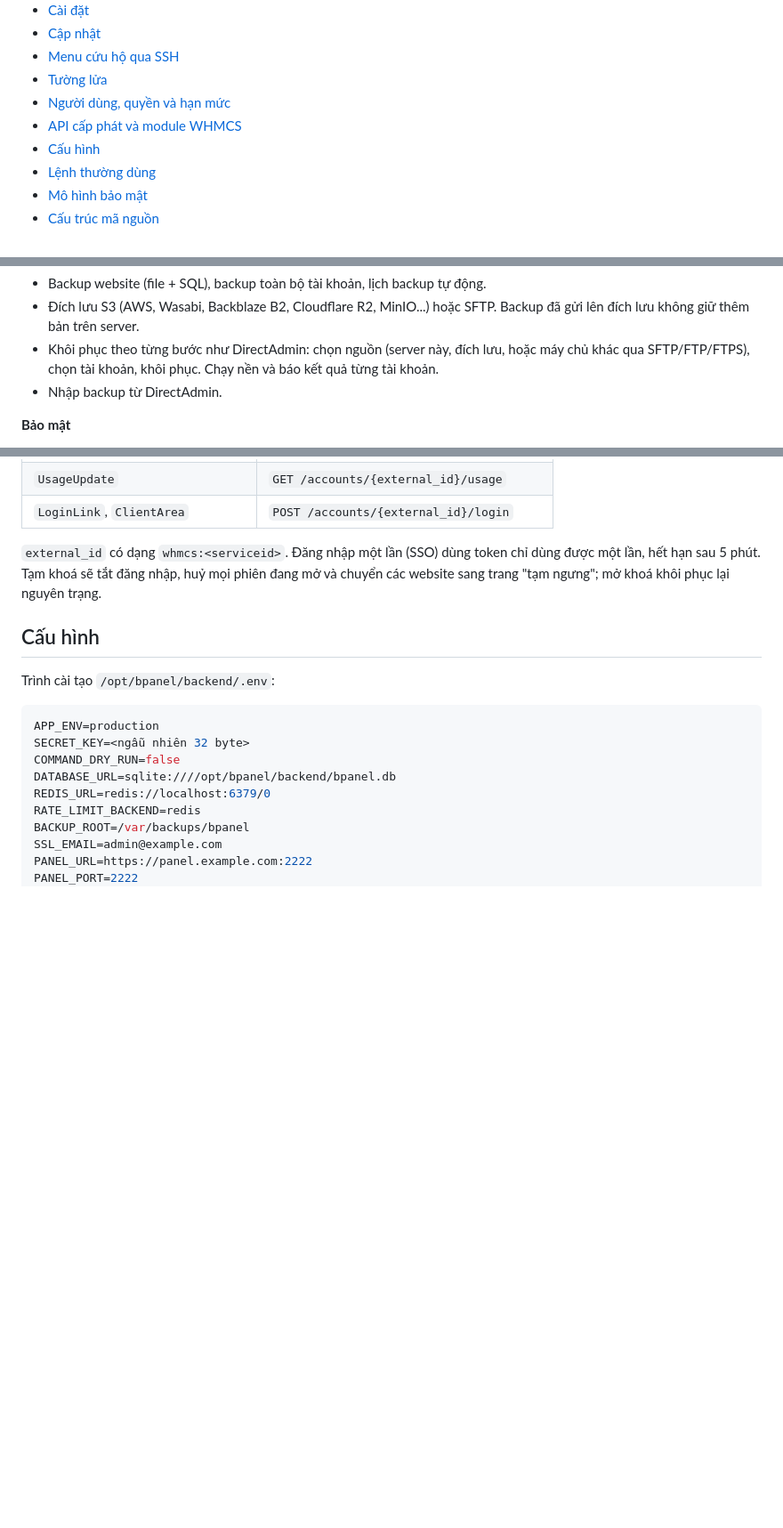
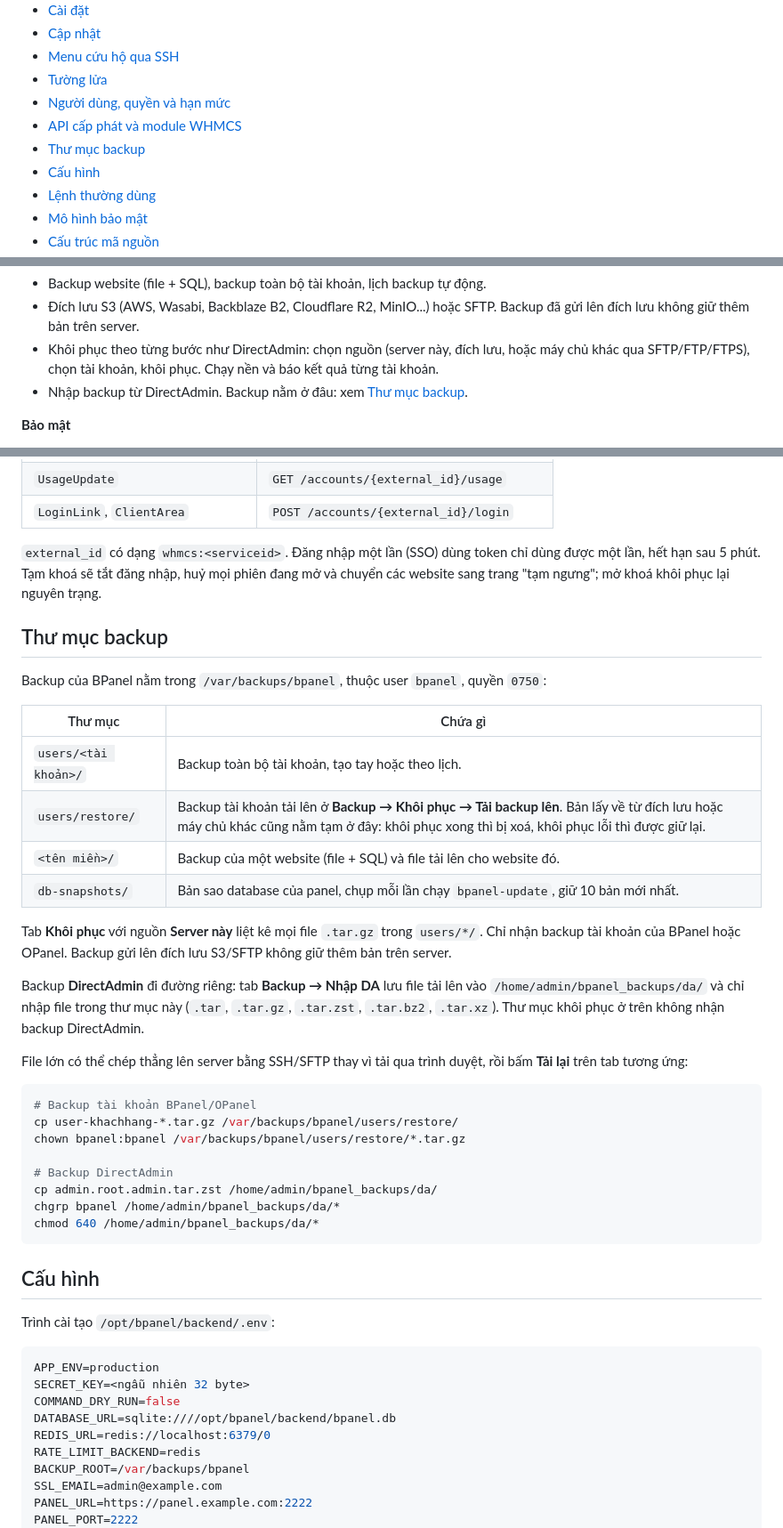
Before and after one commit to BNIX-VN/bpanel, a Markdown page: README.md, 3 parts joined by grey strips. Shown at 89% size. GitHub-like rendering; blank space fills up the shorter version.

Commit message:
docs(readme): where backups are kept
A new "Thư mục backup" section: the folders under /var/backups/bpanel
(per-account, restore uploads, per-site, update-time DB snapshots), the
separate DirectAdmin folder /home/admin/bpanel_backups/da that only the
DA import tab reads, and how to copy a large archive in over SSH so the
panel can read it.

Co-Authored-By: Claude Opus 5.5 (1M context) <noreply@anthropic.com>
Claude-Session: https://claude.ai/code/session_01937bkGa9dEHkMmvXKdznFV

````diff
--- a/README.md
+++ b/README.md
@@ -21,6 +21,7 @@ web, với tiếng Việt và tiếng Anh, chế độ sáng và tối.
 - [Tường lửa](#tường-lửa)
 - [Người dùng, quyền và hạn mức](#người-dùng-quyền-và-hạn-mức)
 - [API cấp phát và module WHMCS](#api-cấp-phát-và-module-whmcs)
+- [Thư mục backup](#thư-mục-backup)
 - [Cấu hình](#cấu-hình)
 - [Lệnh thường dùng](#lệnh-thường-dùng)
 - [Mô hình bảo mật](#mô-hình-bảo-mật)
@@ -102,7 +103,7 @@ Chụp từ bản demo (giao diện tiếng Anh). Bấm vào ảnh để xem kí
 - Khôi phục theo từng bước như DirectAdmin: chọn nguồn (server này, đích lưu,
   hoặc máy chủ khác qua SFTP/FTP/FTPS), chọn tài khoản, khôi phục. Chạy nền và
   báo kết quả từng tài khoản.
-- Nhập backup từ DirectAdmin.
+- Nhập backup từ DirectAdmin. Backup nằm ở đâu: xem [Thư mục backup](#thư-mục-backup).
 
 **Bảo mật**
 
@@ -268,6 +269,40 @@ dùng được một lần, hết hạn sau 5 phút. Tạm khoá sẽ tắt đă
 đang mở và chuyển các website sang trang "tạm ngưng"; mở khoá khôi phục lại
 nguyên trạng.
 
+## Thư mục backup
+
+Backup của BPanel nằm trong `/var/backups/bpanel`, thuộc user `bpanel`, quyền `0750`:
+
+| Thư mục | Chứa gì |
+|---|---|
+| `users/<tài khoản>/` | Backup toàn bộ tài khoản, tạo tay hoặc theo lịch. |
+| `users/restore/` | Backup tài khoản tải lên ở **Backup → Khôi phục → Tải backup lên**. Bản lấy về từ đích lưu hoặc máy chủ khác cũng nằm tạm ở đây: khôi phục xong thì bị xoá, khôi phục lỗi thì được giữ lại. |
+| `<tên miền>/` | Backup của một website (file + SQL) và file tải lên cho website đó. |
+| `db-snapshots/` | Bản sao database của panel, chụp mỗi lần chạy `bpanel-update`, giữ 10 bản mới nhất. |
+
+Tab **Khôi phục** với nguồn **Server này** liệt kê mọi file `.tar.gz` trong
+`users/*/`. Chỉ nhận backup tài khoản của BPanel hoặc OPanel. Backup gửi lên đích
+lưu S3/SFTP không giữ thêm bản trên server.
+
+Backup **DirectAdmin** đi đường riêng: tab **Backup → Nhập DA** lưu file tải lên
+vào `/home/admin/bpanel_backups/da/` và chỉ nhập file trong thư mục này (`.tar`,
+`.tar.gz`, `.tar.zst`, `.tar.bz2`, `.tar.xz`). Thư mục khôi phục ở trên không nhận
+backup DirectAdmin.
+
+File lớn có thể chép thẳng lên server bằng SSH/SFTP thay vì tải qua trình duyệt,
+rồi bấm **Tải lại** trên tab tương ứng:
+
+```bash
+# Backup tài khoản BPanel/OPanel
+cp user-khachhang-*.tar.gz /var/backups/bpanel/users/restore/
+chown bpanel:bpanel /var/backups/bpanel/users/restore/*.tar.gz
+
+# Backup DirectAdmin
+cp admin.root.admin.tar.zst /home/admin/bpanel_backups/da/
+chgrp bpanel /home/admin/bpanel_backups/da/*
+chmod 640 /home/admin/bpanel_backups/da/*
+```
+
 ## Cấu hình
 
 Trình cài tạo `/opt/bpanel/backend/.env`:
````
